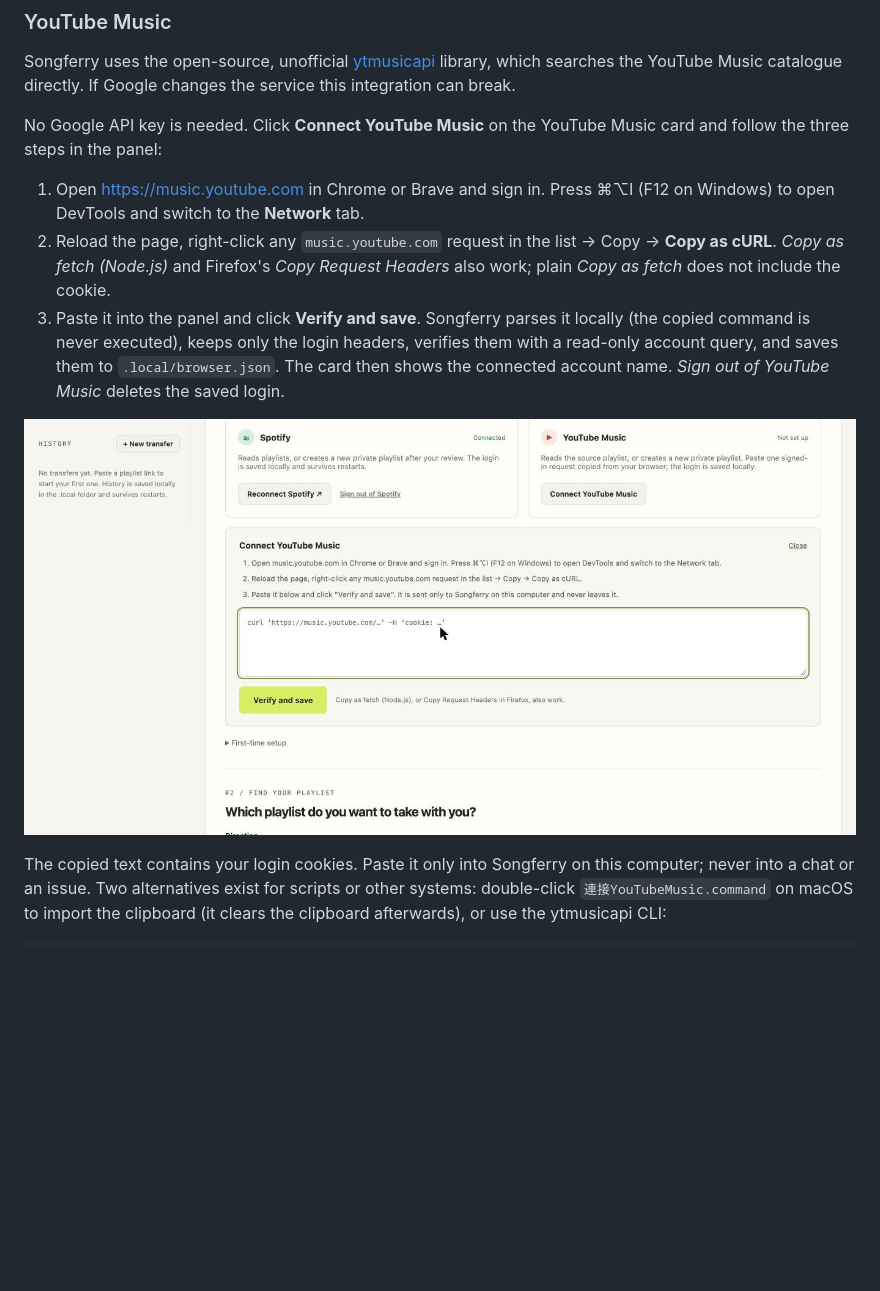
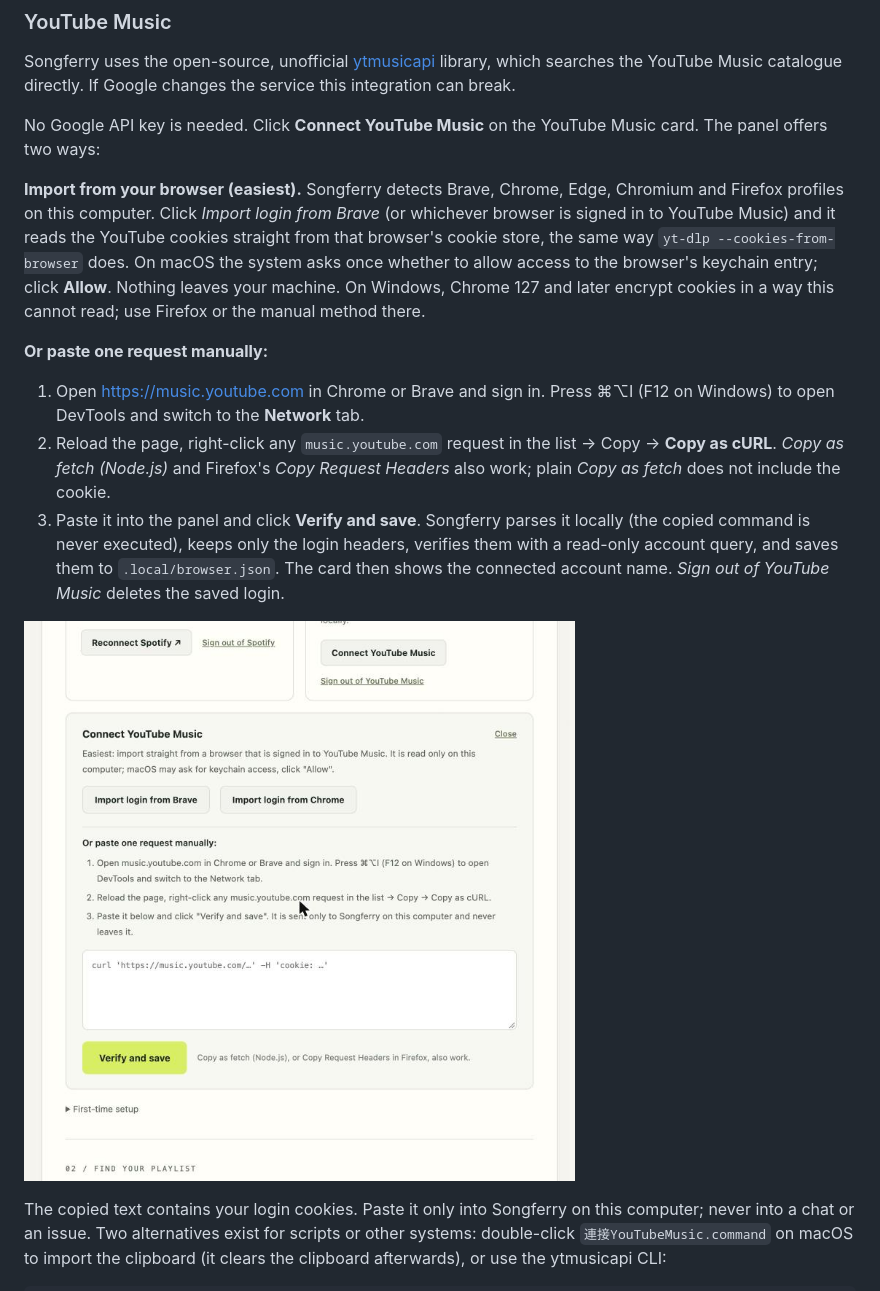
Before and after one commit to SamLiaoP/Songferry, a Markdown page: README.md, the part around the change. Drawn GitHub-style; pictures changed too: docs/screenshots/connect-youtube-en.jpg; blank space fills up the shorter version.

```diff
--- a/README.md
+++ b/README.md
@@ -55,7 +55,11 @@ The Spotify token is saved to `.local/spotify_token.json` (mode 0600) and refres
 
 Songferry uses the open-source, unofficial [ytmusicapi](https://github.com/sigma67/ytmusicapi) library, which searches the YouTube Music catalogue directly. If Google changes the service this integration can break.
 
-No Google API key is needed. Click **Connect YouTube Music** on the YouTube Music card and follow the three steps in the panel:
+No Google API key is needed. Click **Connect YouTube Music** on the YouTube Music card. The panel offers two ways:
+
+**Import from your browser (easiest).** Songferry detects Brave, Chrome, Edge, Chromium and Firefox profiles on this computer. Click *Import login from Brave* (or whichever browser is signed in to YouTube Music) and it reads the YouTube cookies straight from that browser's cookie store, the same way `yt-dlp --cookies-from-browser` does. On macOS the system asks once whether to allow access to the browser's keychain entry; click **Allow**. Nothing leaves your machine. On Windows, Chrome 127 and later encrypt cookies in a way this cannot read; use Firefox or the manual method there.
+
+**Or paste one request manually:**
 
 1. Open https://music.youtube.com in Chrome or Brave and sign in. Press ⌘⌥I (F12 on Windows) to open DevTools and switch to the **Network** tab.
 2. Reload the page, right-click any `music.youtube.com` request in the list → Copy → **Copy as cURL**. *Copy as fetch (Node.js)* and Firefox's *Copy Request Headers* also work; plain *Copy as fetch* does not include the cookie.
```
Also changed, not shown: DEVELOPMENT.md (+3 -1 lines), README.zh-TW.md (+5 -1 lines), docs/screenshots/connect-youtube-zh.jpg, 10 other files.
